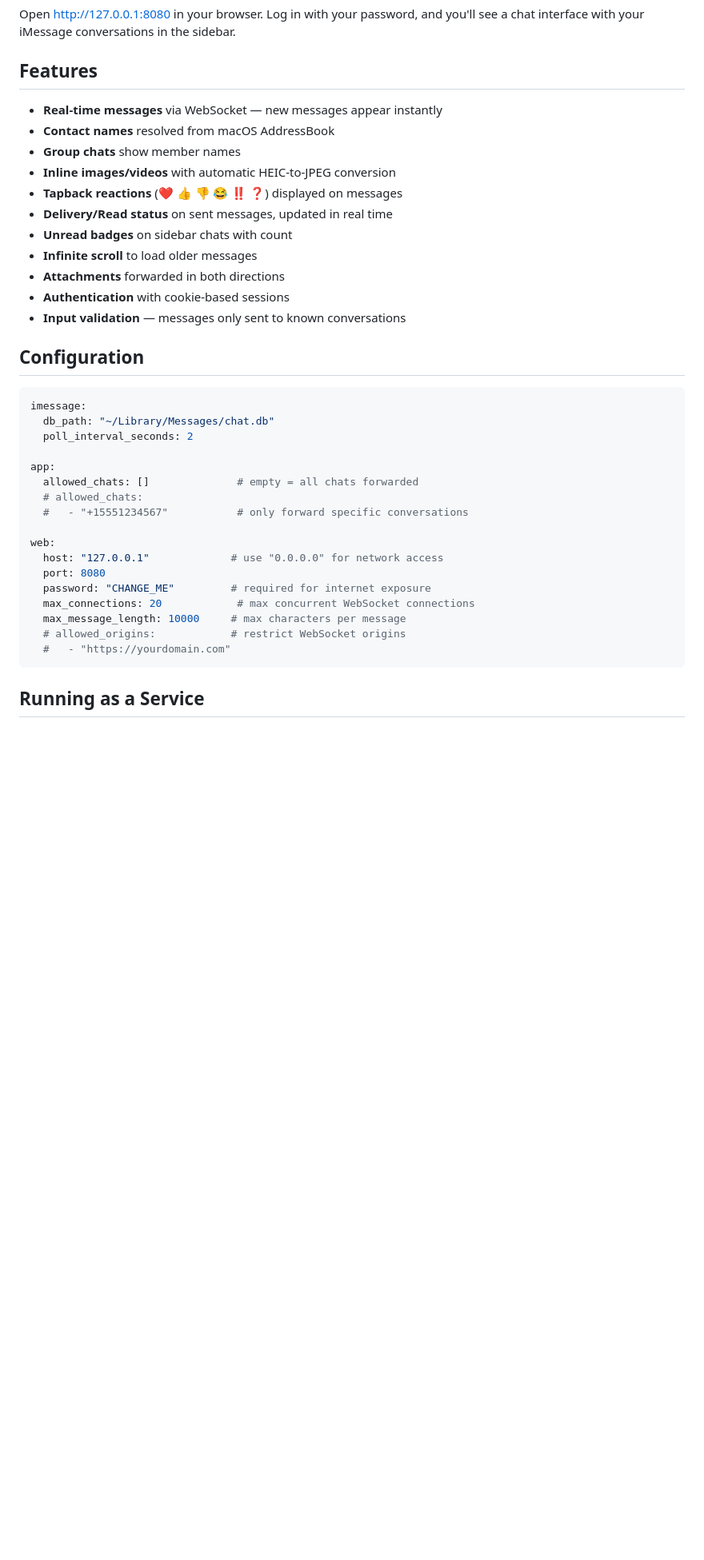
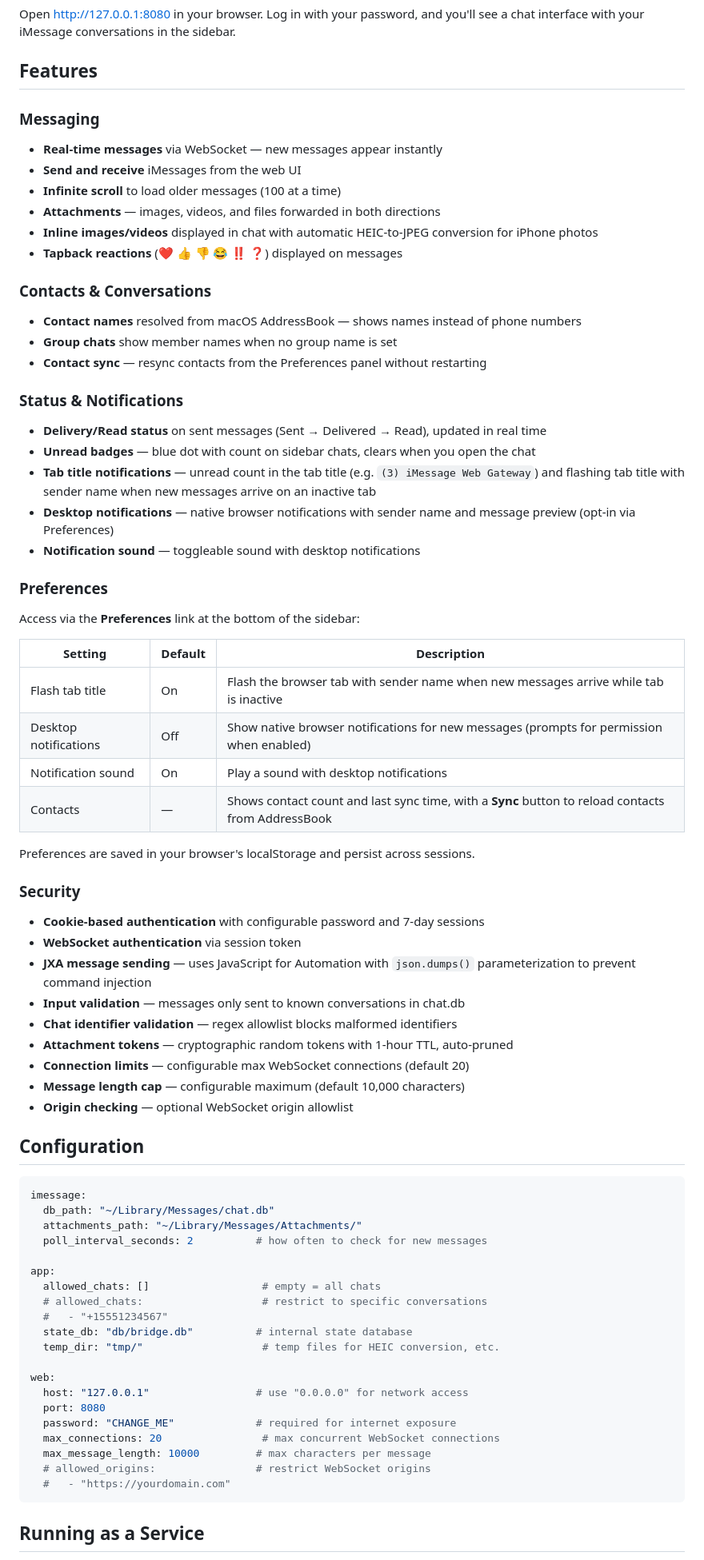
Before and after one commit to justin-fitz/imessage-webbridge, a Markdown page: README.md, the part around one of its changes. Shown at 80% size. Rendered like a GitHub page; blank space fills up the shorter version.

Commit message:
Comprehensive README with all features and preferences documented
Co-Authored-By: Claude Opus 4.6 (1M context) <noreply@anthropic.com>

````diff
--- a/README.md
+++ b/README.md
@@ -43,37 +43,71 @@ Open http://127.0.0.1:8080 in your browser. Log in with your password, and you'l
 
 ## Features
 
+### Messaging
 - **Real-time messages** via WebSocket — new messages appear instantly
-- **Contact names** resolved from macOS AddressBook
-- **Group chats** show member names
-- **Inline images/videos** with automatic HEIC-to-JPEG conversion
+- **Send and receive** iMessages from the web UI
+- **Infinite scroll** to load older messages (100 at a time)
+- **Attachments** — images, videos, and files forwarded in both directions
+- **Inline images/videos** displayed in chat with automatic HEIC-to-JPEG conversion for iPhone photos
 - **Tapback reactions** (❤️ 👍 👎 😂 ‼️ ❓) displayed on messages
-- **Delivery/Read status** on sent messages, updated in real time
-- **Unread badges** on sidebar chats with count
-- **Infinite scroll** to load older messages
-- **Attachments** forwarded in both directions
-- **Authentication** with cookie-based sessions
-- **Input validation** — messages only sent to known conversations
+
+### Contacts & Conversations
+- **Contact names** resolved from macOS AddressBook — shows names instead of phone numbers
+- **Group chats** show member names when no group name is set
+- **Contact sync** — resync contacts from the Preferences panel without restarting
+
+### Status & Notifications
+- **Delivery/Read status** on sent messages (Sent → Delivered → Read), updated in real time
+- **Unread badges** — blue dot with count on sidebar chats, clears when you open the chat
+- **Tab title notifications** — unread count in the tab title (e.g. `(3) iMessage Web Gateway`) and flashing tab title with sender name when new messages arrive on an inactive tab
+- **Desktop notifications** — native browser notifications with sender name and message preview (opt-in via Preferences)
+- **Notification sound** — toggleable sound with desktop notifications
+
+### Preferences
+Access via the **Preferences** link at the bottom of the sidebar:
+
+| Setting | Default | Description |
+|---------|---------|-------------|
+| Flash tab title | On | Flash the browser tab with sender name when new messages arrive while tab is inactive |
+| Desktop notifications | Off | Show native browser notifications for new messages (prompts for permission when enabled) |
+| Notification sound | On | Play a sound with desktop notifications |
+| Contacts | — | Shows contact count and last sync time, with a **Sync** button to reload contacts from AddressBook |
+
+Preferences are saved in your browser's localStorage and persist across sessions.
+
+### Security
+- **Cookie-based authentication** with configurable password and 7-day sessions
+- **WebSocket authentication** via session token
+- **JXA message sending** — uses JavaScript for Automation with `json.dumps()` parameterization to prevent command injection
+- **Input validation** — messages only sent to known conversations in chat.db
+- **Chat identifier validation** — regex allowlist blocks malformed identifiers
+- **Attachment tokens** — cryptographic random tokens with 1-hour TTL, auto-pruned
+- **Connection limits** — configurable max WebSocket connections (default 20)
+- **Message length cap** — configurable maximum (default 10,000 characters)
+- **Origin checking** — optional WebSocket origin allowlist
 
 ## Configuration
 
 ```yaml
 imessage:
   db_path: "~/Library/Messages/chat.db"
-  poll_interval_seconds: 2
+  attachments_path: "~/Library/Messages/Attachments/"
+  poll_interval_seconds: 2          # how often to check for new messages
 
 app:
-  allowed_chats: []              # empty = all chats forwarded
-  # allowed_chats:
-  #   - "+15551234567"           # only forward specific conversations
+  allowed_chats: []                  # empty = all chats
+  # allowed_chats:                   # restrict to specific conversations
+  #   - "+15551234567"
+  state_db: "db/bridge.db"          # internal state database
+  temp_dir: "tmp/"                   # temp files for HEIC conversion, etc.
 
 web:
-  host: "127.0.0.1"             # use "0.0.0.0" for network access
+  host: "127.0.0.1"                 # use "0.0.0.0" for network access
   port: 8080
-  password: "CHANGE_ME"         # required for internet exposure
-  max_connections: 20            # max concurrent WebSocket connections
-  max_message_length: 10000     # max characters per message
-  # allowed_origins:            # restrict WebSocket origins
+  password: "CHANGE_ME"             # required for internet exposure
+  max_connections: 20                # max concurrent WebSocket connections
+  max_message_length: 10000         # max characters per message
+  # allowed_origins:                # restrict WebSocket origins
   #   - "https://yourdomain.com"
 ```
 
````
Also changed, not shown: other parts of README.md (+18 -1 lines).
